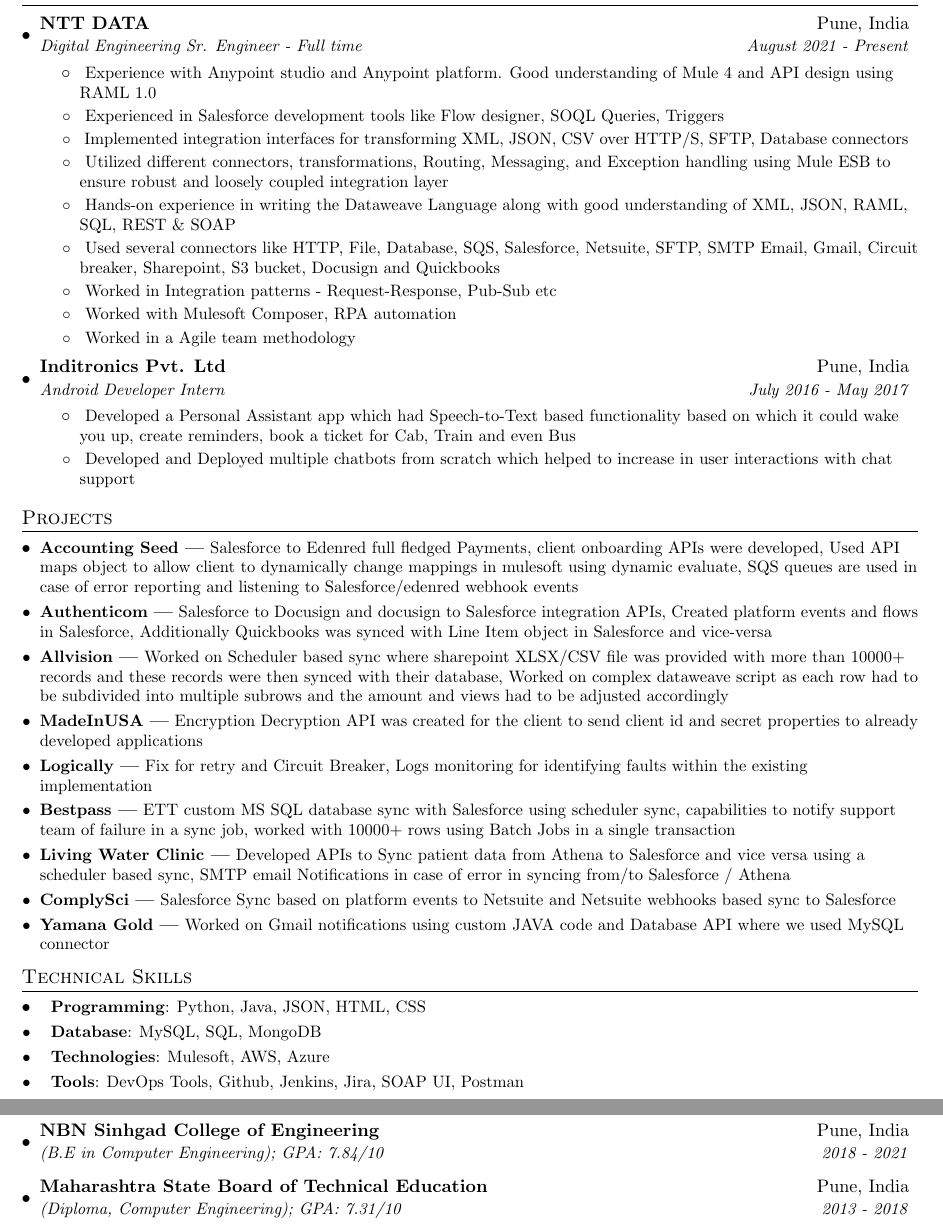
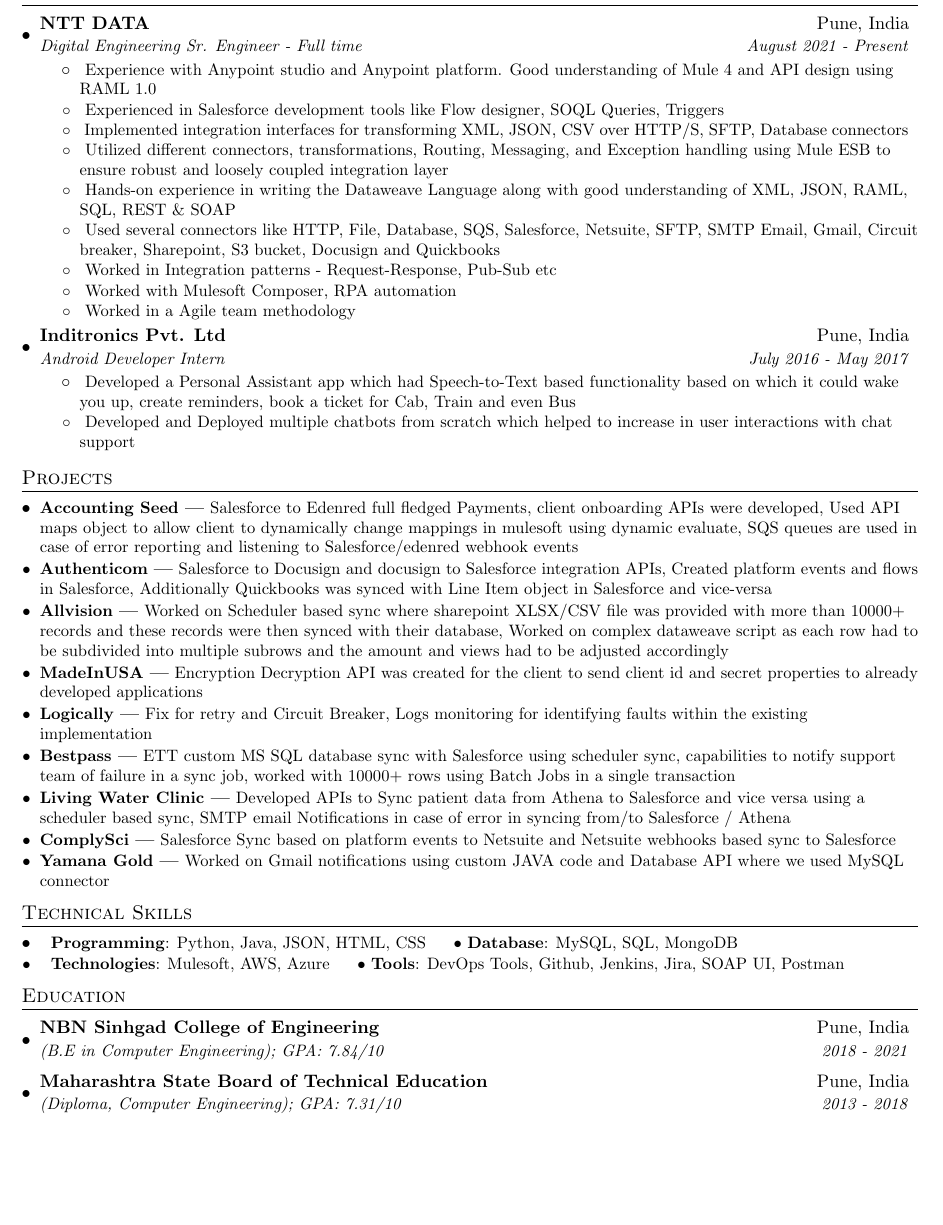
Before and after one commit to SbSharK/resume, a LaTeX CV (myresume.tex): two parts of pages 1 and 2 of 2 before the commit and part of the page after it, the two joined at a grey line, cut so that both start at the same text, the shorter picture padded with empty space. Compiled offline with pdfLaTeX.

Commit message:
Update myresume.tex

```diff
--- a/myresume.tex
+++ b/myresume.tex
@@ -154,13 +150,13 @@
  \resumeSubItem{}{
      \textbf{Programming}{: Python, Java, JSON, HTML, CSS }
      }
- \resumeSubItem{}{
+ $\bullet${
      \textbf{Database}{: MySQL, SQL, MongoDB }
      }
  \resumeSubItem{}{
      \textbf{Technologies}{: Mulesoft, AWS, Azure }
     }
- \resumeSubItem{}{
+ $\bullet${
      \textbf{Tools}{: DevOps Tools, Github, Jenkins, Jira, SOAP UI, Postman }
     }
  \resumeSubHeadingListEnd
```
Also changed, not shown: myresume.tex (8 more changed lines).
